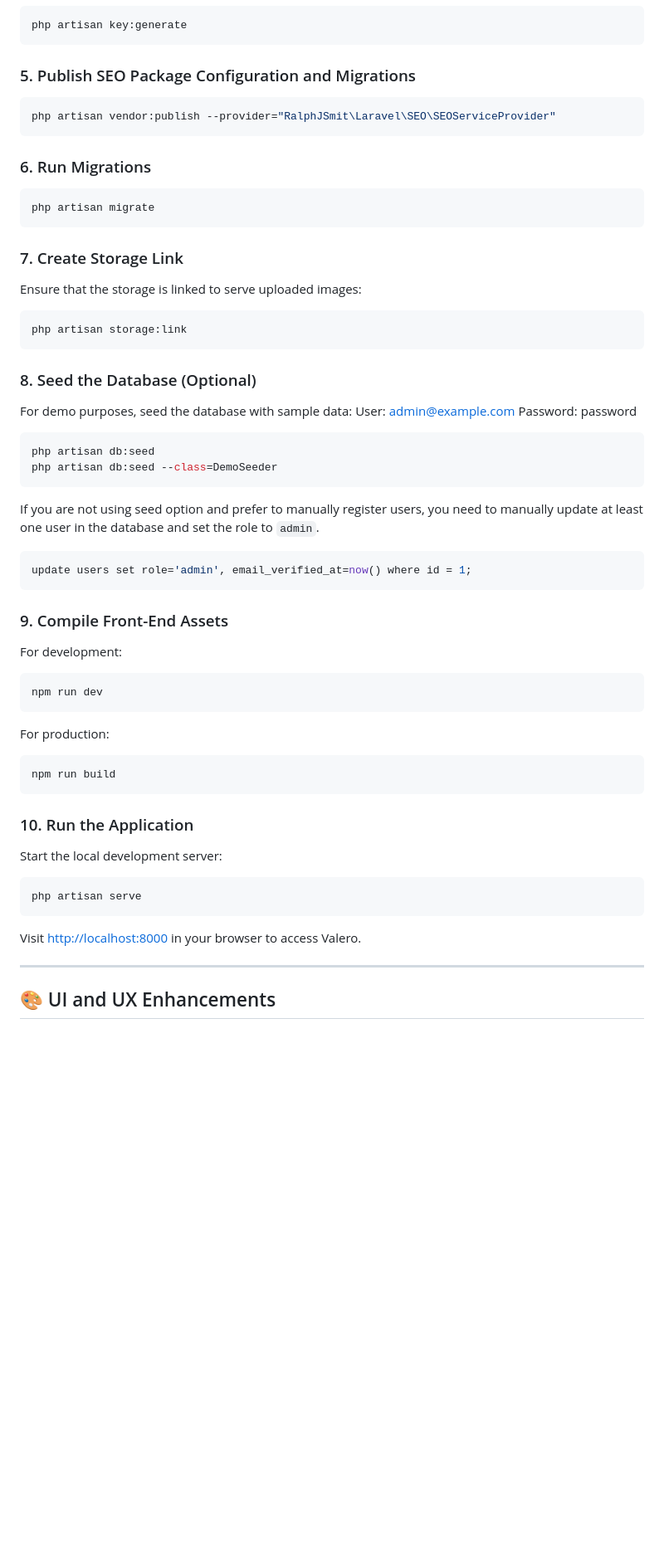
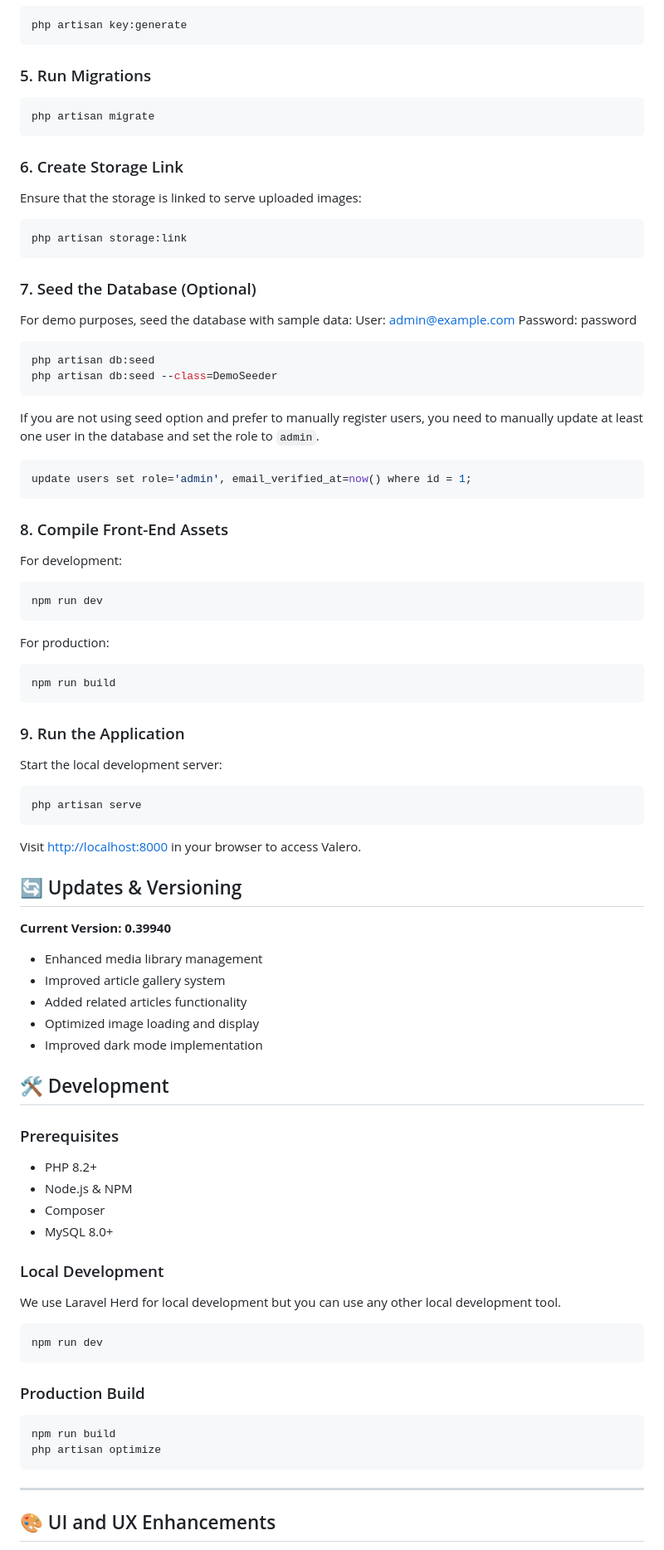
Before and after one commit to zmeulDev/valero, a Markdown page: README.md, the part around the change printed below. Shown: that part at 83% size. GitHub-like rendering; blank space fills up the shorter version.

````diff
--- a/README.md
+++ b/README.md
@@ -192,19 +160,13 @@ MAIL_FROM_NAME="${APP_NAME}"
 php artisan key:generate
 ```
 
-### 5. Publish SEO Package Configuration and Migrations
-
-```bash
-php artisan vendor:publish --provider="RalphJSmit\Laravel\SEO\SEOServiceProvider"
-```
-
-### 6. Run Migrations
+### 5. Run Migrations
 
 ```bash
 php artisan migrate
 ```
 
-### 7. Create Storage Link
+### 6. Create Storage Link
 
 Ensure that the storage is linked to serve uploaded images:
 
@@ -212,7 +174,7 @@ Ensure that the storage is linked to serve uploaded images:
 php artisan storage:link
 ```
 
-### 8. Seed the Database (Optional)
+### 7. Seed the Database (Optional)
 
 For demo purposes, seed the database with sample data:
 User: admin@example.com
@@ -230,7 +192,7 @@ in the database and set the role to `admin`.
 update users set role='admin', email_verified_at=now() where id = 1;
 ```
 
-### 9. Compile Front-End Assets
+### 8. Compile Front-End Assets
 
 For development:
 
@@ -244,7 +206,7 @@ For production:
 npm run build
 ```
 
-### 10. Run the Application
+### 9. Run the Application
 
 Start the local development server:
 
@@ -253,6 +215,36 @@ php artisan serve
 ```
 
 Visit [http://localhost:8000](http://localhost:8000) in your browser to access Valero.
+
+## 🔄 Updates & Versioning
+
+**Current Version: 0.39940**
+- Enhanced media library management
+- Improved article gallery system
+- Added related articles functionality
+- Optimized image loading and display
+- Improved dark mode implementation
+
+## 🛠 Development
+
+### Prerequisites
+- PHP 8.2+
+- Node.js & NPM
+- Composer
+- MySQL 8.0+
+
+### Local Development
+We use Laravel Herd for local development but you can use any other local development tool.
+
+```bash
+npm run dev
+```
+
+### Production Build
+```bash
+npm run build
+php artisan optimize
+```
 
 ---
 
````
Also changed, not shown: other parts of README.md (+96 -147 lines).
